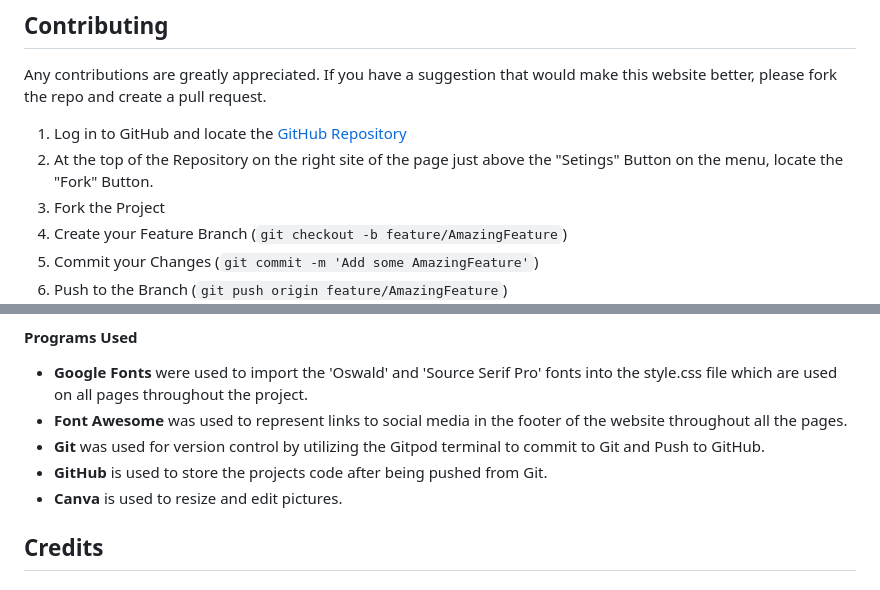
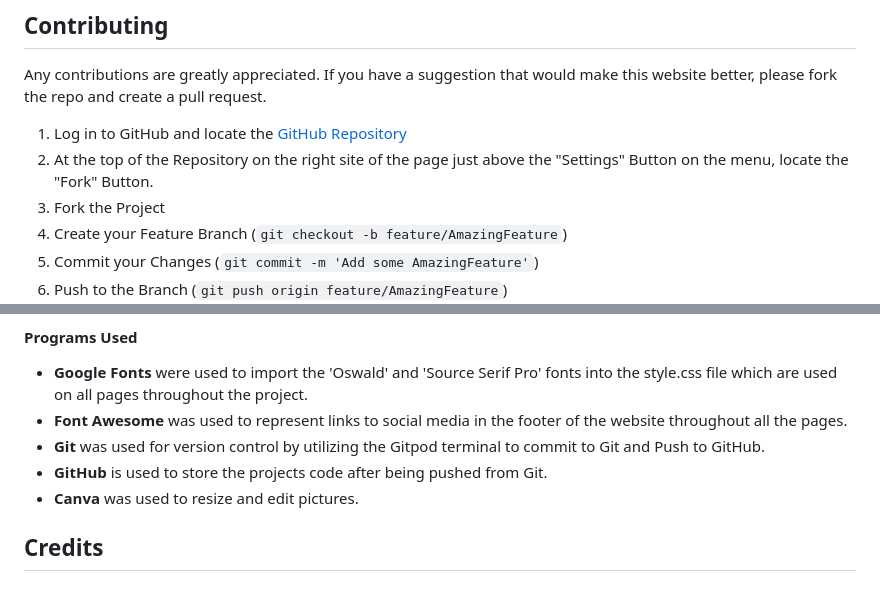
Before and after one commit to konstanciaa/scissors-salon, a Markdown page: README.md, 2 parts joined by grey strips. Rendered like a GitHub page.

```diff
--- a/README.md
+++ b/README.md
@@ -267,7 +267,7 @@ The live link can be found here - [SCISSORS](https://konstanciaa.github.io/sciss
 Any contributions are greatly appreciated. If you have a suggestion that would make this website better, please fork the repo and create a pull request.
 
 1. Log in to GitHub and locate the [GitHub Repository](https://github.com/konstanciaa/scissors-salon)
-2. At the top of the Repository on the right site of the page just above the "Setings" Button on the menu, locate the "Fork" Button.
+2. At the top of the Repository on the right site of the page just above the "Settings" Button on the menu, locate the "Fork" Button.
 3. Fork the Project
 4. Create your Feature Branch (`git checkout -b feature/AmazingFeature`)
 5. Commit your Changes (`git commit -m 'Add some AmazingFeature'`)
@@ -285,7 +285,7 @@ Any contributions are greatly appreciated. If you have a suggestion that would m
 + **Font Awesome** was used to represent links to social media in the footer of the website throughout all the pages.
 + **Git** was used for version control by utilizing the Gitpod terminal to commit to Git and Push to GitHub.
 + **GitHub** is used to store the projects code after being pushed from Git.
-+ **Canva** is used to resize and edit pictures.
++ **Canva** was used to resize and edit pictures.
 
 ## Credits
 
```
Also changed, not shown: other parts of README.md (+6 -6 lines).
